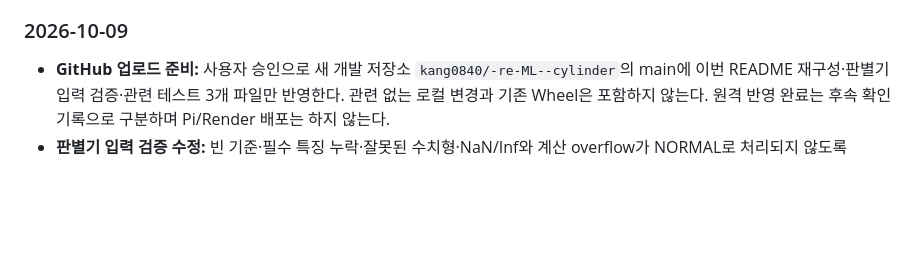
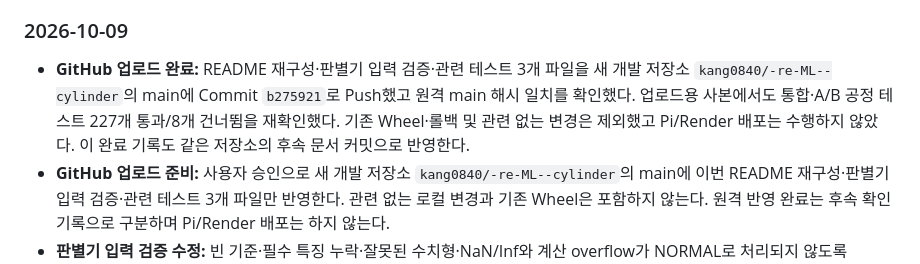
Before and after one commit to kang0840/-re-ML--cylinder, a Markdown page: README.md, the part around the change. GitHub-like rendering; blank space fills up the shorter version.

Commit message:
docs: record architecture and condition fix publication

```diff
--- a/README.md
+++ b/README.md
@@ -329,6 +329,7 @@ YOLO는 독립 촬영 시험 데이터에서 클래스별 Precision·Recall, mAP
 
 ### 2026-10-09
 
+- **GitHub 업로드 완료:** README 재구성·판별기 입력 검증·관련 테스트 3개 파일을 새 개발 저장소 `kang0840/-re-ML--cylinder`의 main에 Commit `b275921`로 Push했고 원격 main 해시 일치를 확인했다. 업로드용 사본에서도 통합·A/B 공정 테스트 227개 통과/8개 건너뜀을 재확인했다. 기존 Wheel·롤백 및 관련 없는 변경은 제외했고 Pi/Render 배포는 수행하지 않았다. 이 완료 기록도 같은 저장소의 후속 문서 커밋으로 반영한다.
 - **GitHub 업로드 준비:** 사용자 승인으로 새 개발 저장소 `kang0840/-re-ML--cylinder`의 main에 이번 README 재구성·판별기 입력 검증·관련 테스트 3개 파일만 반영한다. 관련 없는 로컬 변경과 기존 Wheel은 포함하지 않는다. 원격 반영 완료는 후속 확인 기록으로 구분하며 Pi/Render 배포는 하지 않는다.
 - **판별기 입력 검증 수정:** 빈 기준·필수 특징 누락·잘못된 수치형·NaN/Inf와 계산 overflow가 NORMAL로 처리되지 않도록 ConditionEvaluator의 특징·허용 편차·손상 기준 검증을 보강했다. 기준 미공급은 기존 판정 보류 계약을 유지한다. 실제 기준값·Threshold는 만들지 않았다.
 - **피드백 반영 문서 정리:** 첨부 프로젝트 정리와 기존 README 기록을 대조해 목적→관련연구→아키텍처→데이터→모델링·검증→한계·계획→결론의 7장으로 재구성했다. 기존 날짜별 기록은 보존했다. 현재 DB 조회 기반 웹 경로와 선택적인 Cycle/Condition/Weibull 연결, 독립 YOLO 확장을 구분하고 AI 위치를 표시했다. MQTTS/TLS는 미구현 확장으로 분리했다.
```
